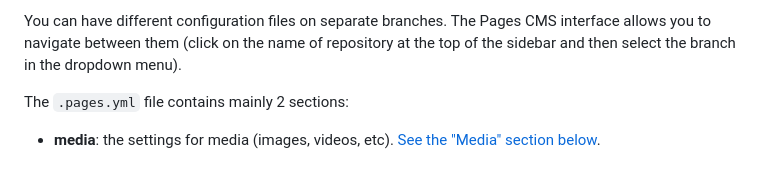
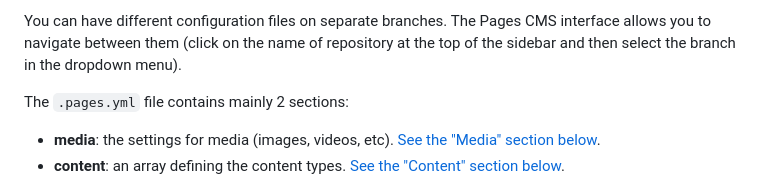
Before and after one commit to VoxLink-org/cueflow, a Markdown page: src/docs/configuration.md, the part around one of its changes. Rendered like a GitHub page.

```diff
--- a/src/docs/configuration.md
+++ b/src/docs/configuration.md
@@ -10,5 +10,6 @@ You can have different configuration files on separate branches. The Pages CMS i
 
 The `.pages.yml` file contains mainly 2 sections:
 
-*   **media**: the settings for media (images, videos, etc). [See the "Media" section below](#media).
+- **media**: the settings for media (images, videos, etc). [See the "Media" section below](#media).
+- **content**: an array defining the content types. [See the "Content" section below](#content).
 
```
Also changed, not shown: other parts of src/docs/configuration.md (+52 -62 lines).
